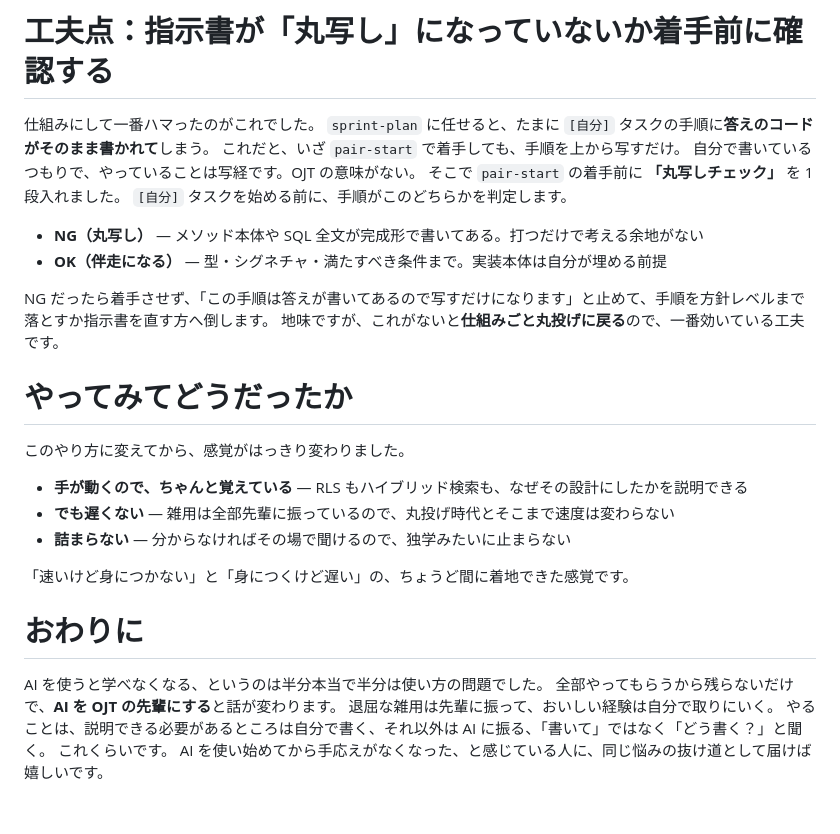
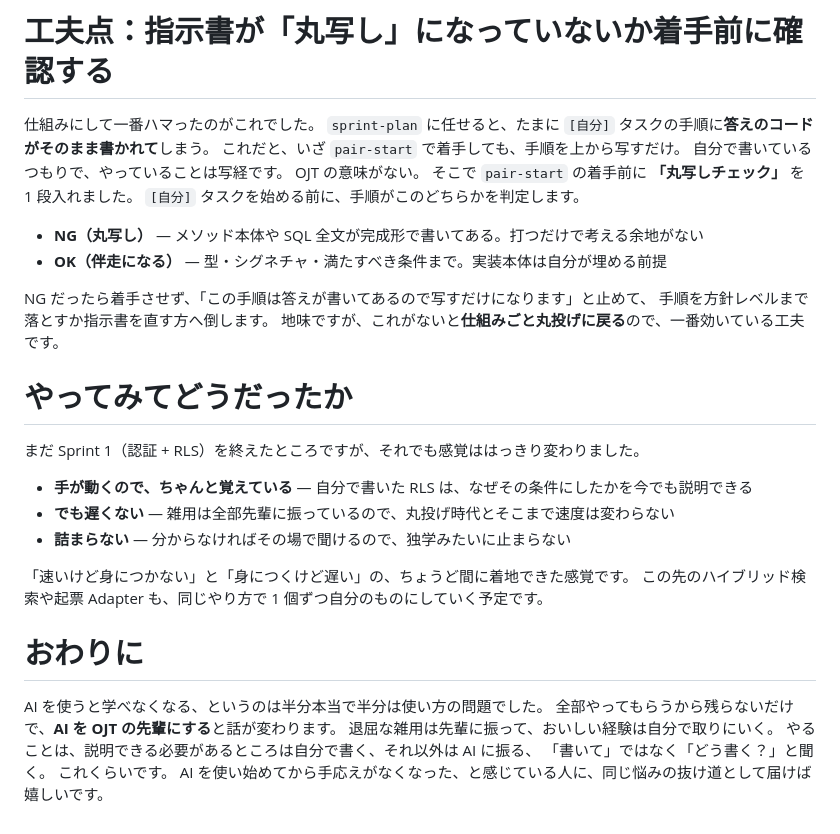
Before and after one commit to cushionA/easy_chatbot_maker, a Markdown page: docs/pseudo-ojt-learning.md, the part around one of its changes. Rendered like a GitHub page.

```diff
--- a/docs/pseudo-ojt-learning.md
+++ b/docs/pseudo-ojt-learning.md
@@ -147,31 +167,35 @@ SaaS のテナント分離まわりを作った週を例にすると、流れは
 仕組みにして一番ハマったのがこれでした。
 `sprint-plan` に任せると、たまに `[自分]` タスクの手順に**答えのコードがそのまま書かれて**しまう。
 これだと、いざ `pair-start` で着手しても、手順を上から写すだけ。
-自分で書いているつもりで、やっていることは写経です。OJT の意味がない。
+自分で書いているつもりで、やっていることは写経です。
+OJT の意味がない。
 そこで `pair-start` の着手前に **「丸写しチェック」** を 1 段入れました。
 `[自分]` タスクを始める前に、手順がこのどちらかを判定します。
 
 * **NG（丸写し）** — メソッド本体や SQL 全文が完成形で書いてある。打つだけで考える余地がない
 * **OK（伴走になる）** — 型・シグネチャ・満たすべき条件まで。実装本体は自分が埋める前提
 
-NG だったら着手させず、「この手順は答えが書いてあるので写すだけになります」と止めて、手順を方針レベルまで落とすか指示書を直す方へ倒します。
+NG だったら着手させず、「この手順は答えが書いてあるので写すだけになります」と止めて、
+手順を方針レベルまで落とすか指示書を直す方へ倒します。
 地味ですが、これがないと**仕組みごと丸投げに戻る**ので、一番効いている工夫です。
 
 # やってみてどうだったか
 
-このやり方に変えてから、感覚がはっきり変わりました。
+まだ Sprint 1（認証 + RLS）を終えたところですが、それでも感覚ははっきり変わりました。
 
-* **手が動くので、ちゃんと覚えている** — RLS もハイブリッド検索も、なぜその設計にしたかを説明できる
+* **手が動くので、ちゃんと覚えている** — 自分で書いた RLS は、なぜその条件にしたかを今でも説明できる
 * **でも遅くない** — 雑用は全部先輩に振っているので、丸投げ時代とそこまで速度は変わらない
 * **詰まらない** — 分からなければその場で聞けるので、独学みたいに止まらない
 
 「速いけど身につかない」と「身につくけど遅い」の、ちょうど間に着地できた感覚です。
+この先のハイブリッド検索や起票 Adapter も、同じやり方で 1 個ずつ自分のものにしていく予定です。
 
 # おわりに
 
 AI を使うと学べなくなる、というのは半分本当で半分は使い方の問題でした。
 全部やってもらうから残らないだけで、**AI を OJT の先輩にする**と話が変わります。
 退屈な雑用は先輩に振って、おいしい経験は自分で取りにいく。
-やることは、説明できる必要があるところは自分で書く、それ以外は AI に振る、「書いて」ではなく「どう書く？」と聞く。
+やることは、説明できる必要があるところは自分で書く、それ以外は AI に振る、
+「書いて」ではなく「どう書く？」と聞く。
 これくらいです。
 AI を使い始めてから手応えがなくなった、と感じている人に、同じ悩みの抜け道として届けば嬉しいです。
```
Also changed, not shown: other parts of docs/pseudo-ojt-learning.md (+31 -11 lines).
